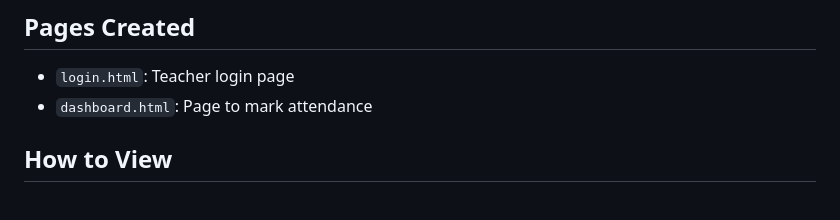
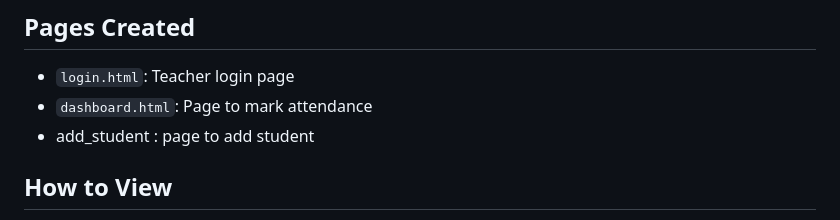
Before and after one commit to Md-Abu-Sadik/student-attendance-system, a Markdown page: README.md, the part around the change. Rendered like a GitHub page.

```diff
--- a/README.md
+++ b/README.md
@@ -10,6 +10,8 @@ A beginner-friendly web project to mark and view student attendance using basic
 ## Pages Created
 - `login.html`: Teacher login page
 - `dashboard.html`: Page to mark attendance
+- add_student : page to add student
+
 
 ## How to View
 1. Open each `.html` file in your browser directly.
```
